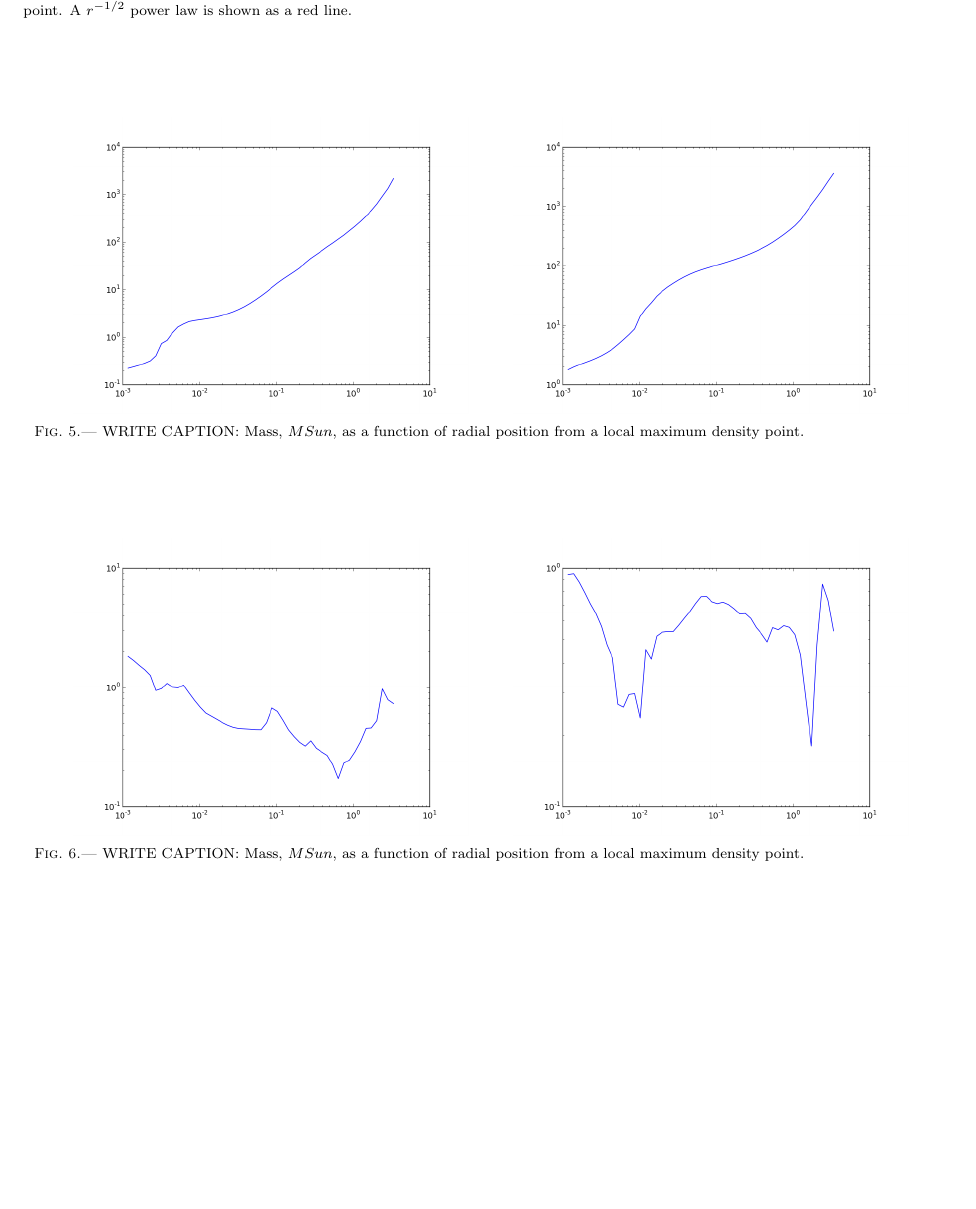
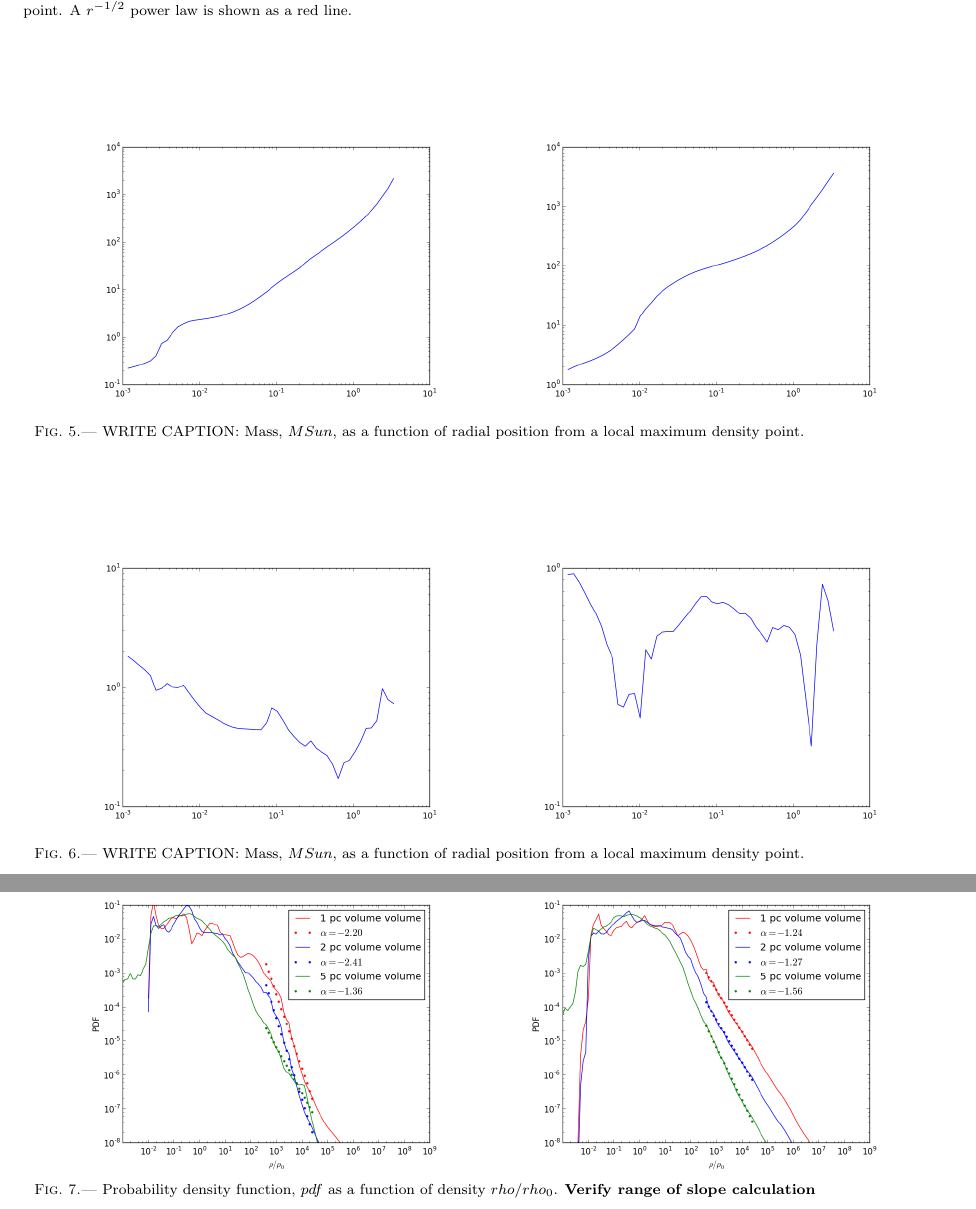
Before and after one commit to philchang/pittman-paper, a LaTeX document (ms.tex): part of page 4 of 4 before the commit and two parts of pages 4 and 5 of 5 after it, the two joined at a grey line, cut so that both start at the same text, the shorter picture padded with empty space. Compiled offline with pdfLaTeX.

Commit message:
Added pdf_frame_132

```diff
--- a/ms.tex
+++ b/ms.tex
@@ -190,6 +190,11 @@ A hint of why these different behaviors emerge from looking at the $M(r)$.  In F
 \caption{WRITE CAPTION: Mass, $MSun$, as a function of radial position from a local maximum density point.     \label{fig:angular_momentum_example}}
 \end{figure*}
 
+\begin{figure*}
+\plottwo{pdf_frame_0256.png}{pdf_frame_0132.png}
+\caption{Probability density function, $pdf$ as a function of density $rho/rho_0$.  \bf Verify range of slope calculation \label{fig:pdf_example}}
+\end{figure*}
+
 \subsection{Average Profiles}
 
 \section{Discussion and Conclusions}
```
Also changed, not shown: pdf_frame_0132.png (added).
